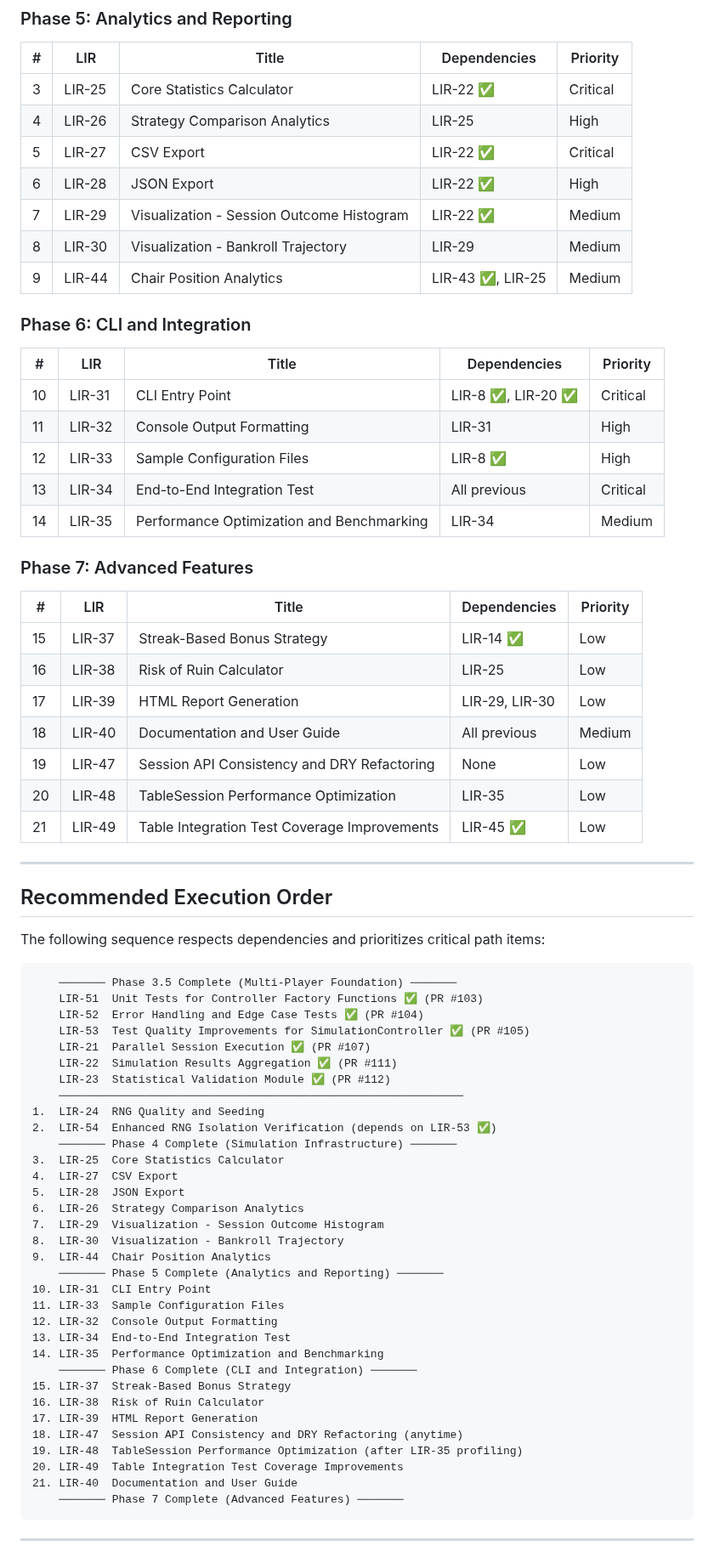
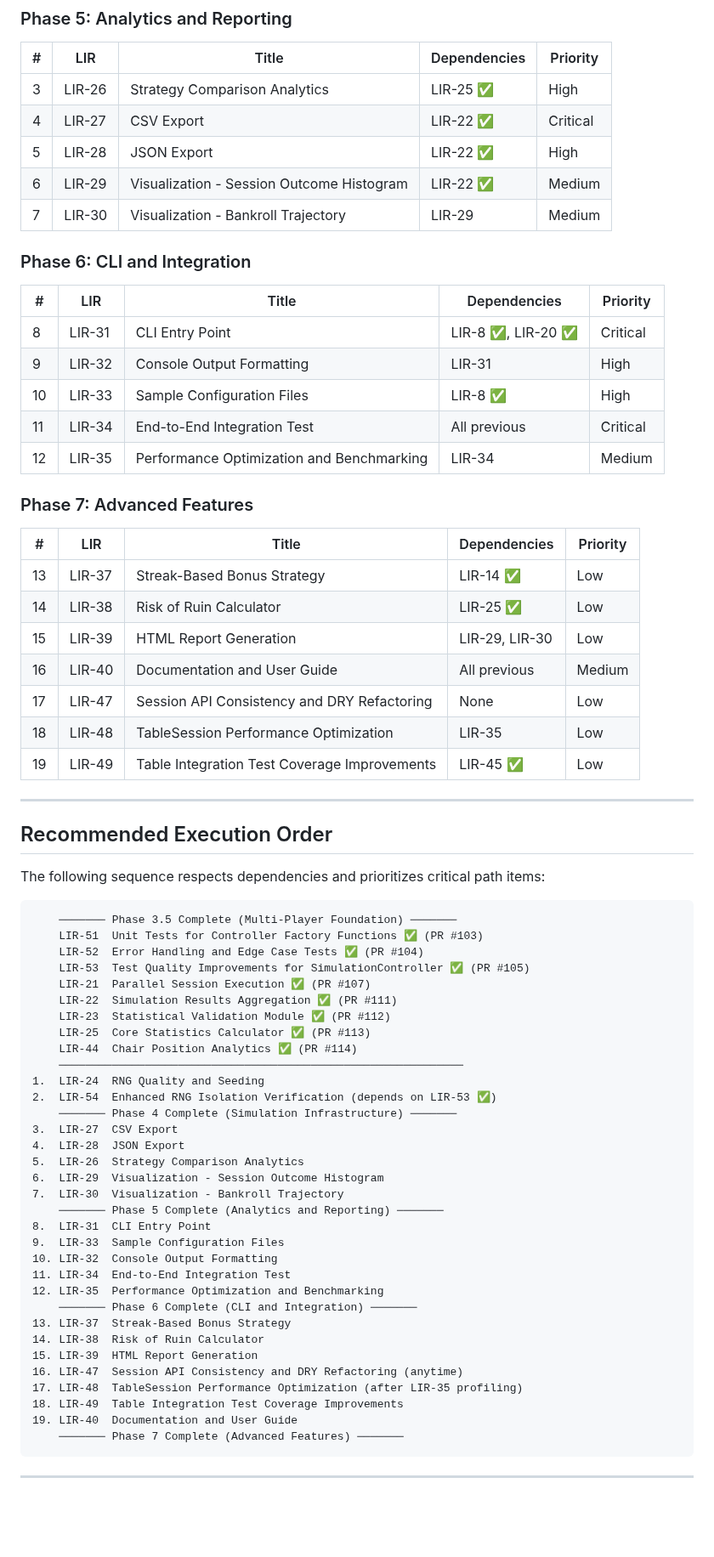
Before and after one commit to ChrisHenryOC/let_it_ride, a Markdown page: docs/implementation_todo.md, the part around one of its changes. Shown at 85% size. Rendered like a GitHub page; blank space fills up the shorter version.

Commit message:
docs: Update implementation_todo.md with LIR-25 and LIR-44 completion
- Mark LIR-25 (Core Statistics Calculator) as complete (PR #113)
- Mark LIR-44 (Chair Position Analytics) as complete (PR #114)
- Update remaining count: 33 completed, 19 remaining
- Update critical path: LIR-31 → LIR-34
- Update next up recommendations

🤖 Generated with [Claude Code](https://claude.com/claude-code)

Co-Authored-By: Claude <noreply@anthropic.com>

````diff
--- a/docs/implementation_todo.md
+++ b/docs/implementation_todo.md
@@ -57,35 +59,33 @@ This document provides an ordered list of remaining issues to complete, sequence
 
 | # | LIR | Title | Dependencies | Priority |
 |---|-----|-------|--------------|----------|
-| 3 | LIR-25 | Core Statistics Calculator | LIR-22 ✅ | Critical |
-| 4 | LIR-26 | Strategy Comparison Analytics | LIR-25 | High |
-| 5 | LIR-27 | CSV Export | LIR-22 ✅ | Critical |
-| 6 | LIR-28 | JSON Export | LIR-22 ✅ | High |
-| 7 | LIR-29 | Visualization - Session Outcome Histogram | LIR-22 ✅ | Medium |
-| 8 | LIR-30 | Visualization - Bankroll Trajectory | LIR-29 | Medium |
-| 9 | LIR-44 | Chair Position Analytics | LIR-43 ✅, LIR-25 | Medium |
+| 3 | LIR-26 | Strategy Comparison Analytics | LIR-25 ✅ | High |
+| 4 | LIR-27 | CSV Export | LIR-22 ✅ | Critical |
+| 5 | LIR-28 | JSON Export | LIR-22 ✅ | High |
+| 6 | LIR-29 | Visualization - Session Outcome Histogram | LIR-22 ✅ | Medium |
+| 7 | LIR-30 | Visualization - Bankroll Trajectory | LIR-29 | Medium |
 
 ### Phase 6: CLI and Integration
 
 | # | LIR | Title | Dependencies | Priority |
 |---|-----|-------|--------------|----------|
-| 10 | LIR-31 | CLI Entry Point | LIR-8 ✅, LIR-20 ✅ | Critical |
-| 11 | LIR-32 | Console Output Formatting | LIR-31 | High |
-| 12 | LIR-33 | Sample Configuration Files | LIR-8 ✅ | High |
-| 13 | LIR-34 | End-to-End Integration Test | All previous | Critical |
-| 14 | LIR-35 | Performance Optimization and Benchmarking | LIR-34 | Medium |
+| 8 | LIR-31 | CLI Entry Point | LIR-8 ✅, LIR-20 ✅ | Critical |
+| 9 | LIR-32 | Console Output Formatting | LIR-31 | High |
+| 10 | LIR-33 | Sample Configuration Files | LIR-8 ✅ | High |
+| 11 | LIR-34 | End-to-End Integration Test | All previous | Critical |
+| 12 | LIR-35 | Performance Optimization and Benchmarking | LIR-34 | Medium |
 
 ### Phase 7: Advanced Features
 
 | # | LIR | Title | Dependencies | Priority |
 |---|-----|-------|--------------|----------|
-| 15 | LIR-37 | Streak-Based Bonus Strategy | LIR-14 ✅ | Low |
-| 16 | LIR-38 | Risk of Ruin Calculator | LIR-25 | Low |
-| 17 | LIR-39 | HTML Report Generation | LIR-29, LIR-30 | Low |
-| 18 | LIR-40 | Documentation and User Guide | All previous | Medium |
-| 19 | LIR-47 | Session API Consistency and DRY Refactoring | None | Low |
-| 20 | LIR-48 | TableSession Performance Optimization | LIR-35 | Low |
-| 21 | LIR-49 | Table Integration Test Coverage Improvements | LIR-45 ✅ | Low |
+| 13 | LIR-37 | Streak-Based Bonus Strategy | LIR-14 ✅ | Low |
+| 14 | LIR-38 | Risk of Ruin Calculator | LIR-25 ✅ | Low |
+| 15 | LIR-39 | HTML Report Generation | LIR-29, LIR-30 | Low |
+| 16 | LIR-40 | Documentation and User Guide | All previous | Medium |
+| 17 | LIR-47 | Session API Consistency and DRY Refactoring | None | Low |
+| 18 | LIR-48 | TableSession Performance Optimization | LIR-35 | Low |
+| 19 | LIR-49 | Table Integration Test Coverage Improvements | LIR-45 ✅ | Low |
 
 ---
 
@@ -101,31 +101,31 @@ The following sequence respects dependencies and prioritizes critical path items
     LIR-21  Parallel Session Execution ✅ (PR #107)
     LIR-22  Simulation Results Aggregation ✅ (PR #111)
     LIR-23  Statistical Validation Module ✅ (PR #112)
+    LIR-25  Core Statistics Calculator ✅ (PR #113)
+    LIR-44  Chair Position Analytics ✅ (PR #114)
     ─────────────────────────────────────────────────────────────
 1.  LIR-24  RNG Quality and Seeding
 2.  LIR-54  Enhanced RNG Isolation Verification (depends on LIR-53 ✅)
     ─────── Phase 4 Complete (Simulation Infrastructure) ───────
-3.  LIR-25  Core Statistics Calculator
-4.  LIR-27  CSV Export
-5.  LIR-28  JSON Export
-6.  LIR-26  Strategy Comparison Analytics
-7.  LIR-29  Visualization - Session Outcome Histogram
-8.  LIR-30  Visualization - Bankroll Trajectory
-9.  LIR-44  Chair Position Analytics
+3.  LIR-27  CSV Export
+4.  LIR-28  JSON Export
+5.  LIR-26  Strategy Comparison Analytics
+6.  LIR-29  Visualization - Session Outcome Histogram
+7.  LIR-30  Visualization - Bankroll Trajectory
     ─────── Phase 5 Complete (Analytics and Reporting) ───────
-10. LIR-31  CLI Entry Point
-11. LIR-33  Sample Configuration Files
-12. LIR-32  Console Output Formatting
-13. LIR-34  End-to-End Integration Test
-14. LIR-35  Performance Optimization and Benchmarking
+8.  LIR-31  CLI Entry Point
+9.  LIR-33  Sample Configuration Files
+10. LIR-32  Console Output Formatting
+11. LIR-34  End-to-End Integration Test
+12. LIR-35  Performance Optimization and Benchmarking
     ─────── Phase 6 Complete (CLI and Integration) ───────
-15. LIR-37  Streak-Based Bonus Strategy
-16. LIR-38  Risk of Ruin Calculator
-17. LIR-39  HTML Report Generation
-18. LIR-47  Session API Consistency and DRY Refactoring (anytime)
-19. LIR-48  TableSession Performance Optimization (after LIR-35 profiling)
-20. LIR-49  Table Integration Test Coverage Improvements
-21. LIR-40  Documentation and User Guide
+13. LIR-37  Streak-Based Bonus Strategy
+14. LIR-38  Risk of Ruin Calculator
+15. LIR-39  HTML Report Generation
+16. LIR-47  Session API Consistency and DRY Refactoring (anytime)
+17. LIR-48  TableSession Performance Optimization (after LIR-35 profiling)
+18. LIR-49  Table Integration Test Coverage Improvements
+19. LIR-40  Documentation and User Guide
     ─────── Phase 7 Complete (Advanced Features) ───────
 ```
 
````
Also changed, not shown: other parts of docs/implementation_todo.md (+9 -7 lines).
